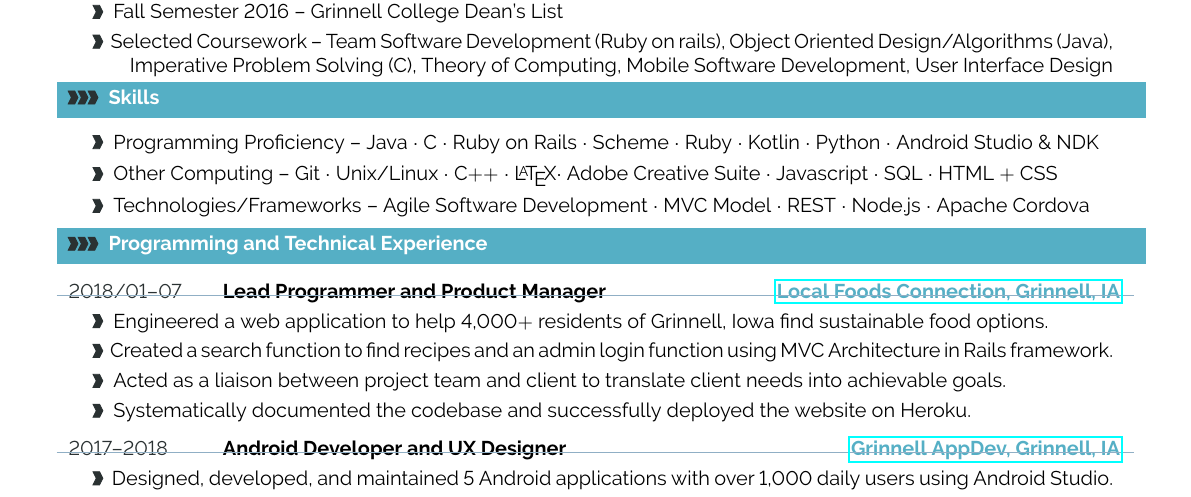
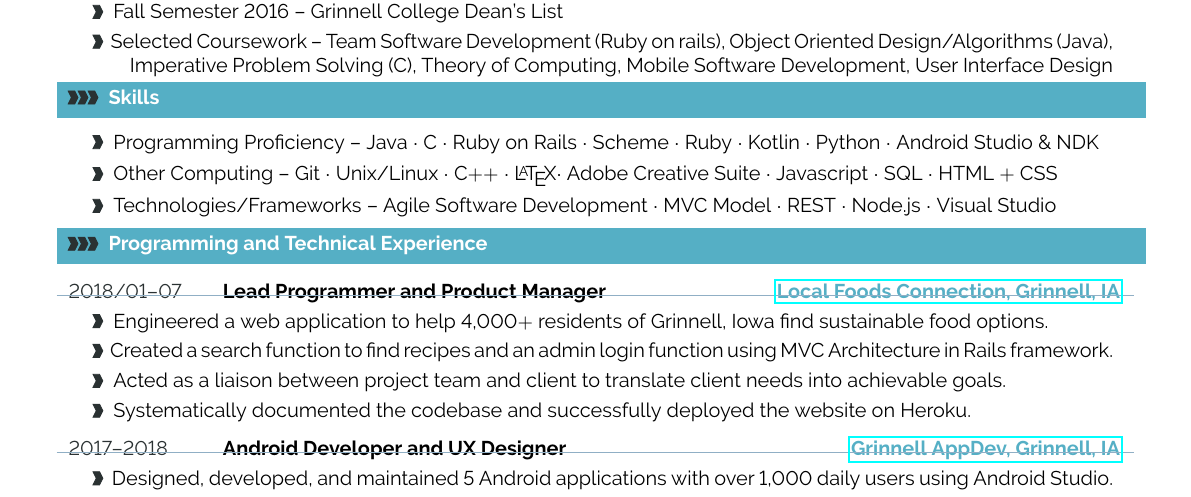
Before and after one commit to karkipra/karkipra.github.io, a LaTeX CV (file/pratikkarki-resume.tex): part of the page, cut so that both start at the same text. Compiled offline with pdfLaTeX.

Commit message:
visual std

```diff
--- a/file/pratikkarki-resume.tex
+++ b/file/pratikkarki-resume.tex
@@ -467,7 +467,7 @@
 {Other Computing -- Git $\cdot$ Unix/Linux $\cdot$ C$++$ $\cdot$ \LaTeX $\cdot$ Adobe Creative Suite $\cdot$ Javascript $\cdot$ SQL  $\cdot$ HTML $+$ CSS}
 
 \cveventone{}{Proficient}{}
-{Technologies/Frameworks -- Agile Software Development $\cdot$ MVC Model $\cdot$ REST $\cdot$ Node.js $\cdot$ Apache Cordova }
+{Technologies/Frameworks -- Agile Software Development $\cdot$ MVC Model $\cdot$ REST $\cdot$ Node.js $\cdot$ Visual Studio }
 
 %{Familiar:  \ \ \ \ \ \ \ \ \ \  MySQL $\cdot$ C$++$ $\cdot$ Swift}
 
```
Also changed, not shown: file/pratikkarki-resume.pdf, 2 other files.
